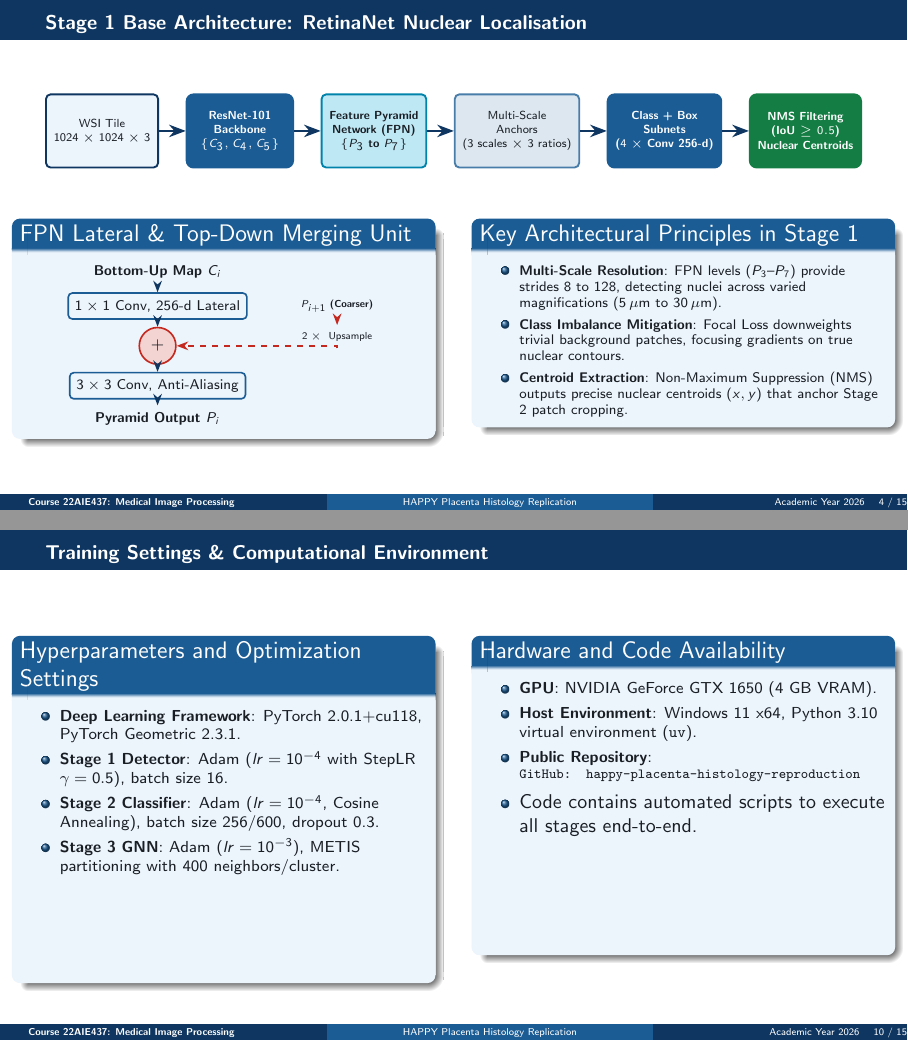
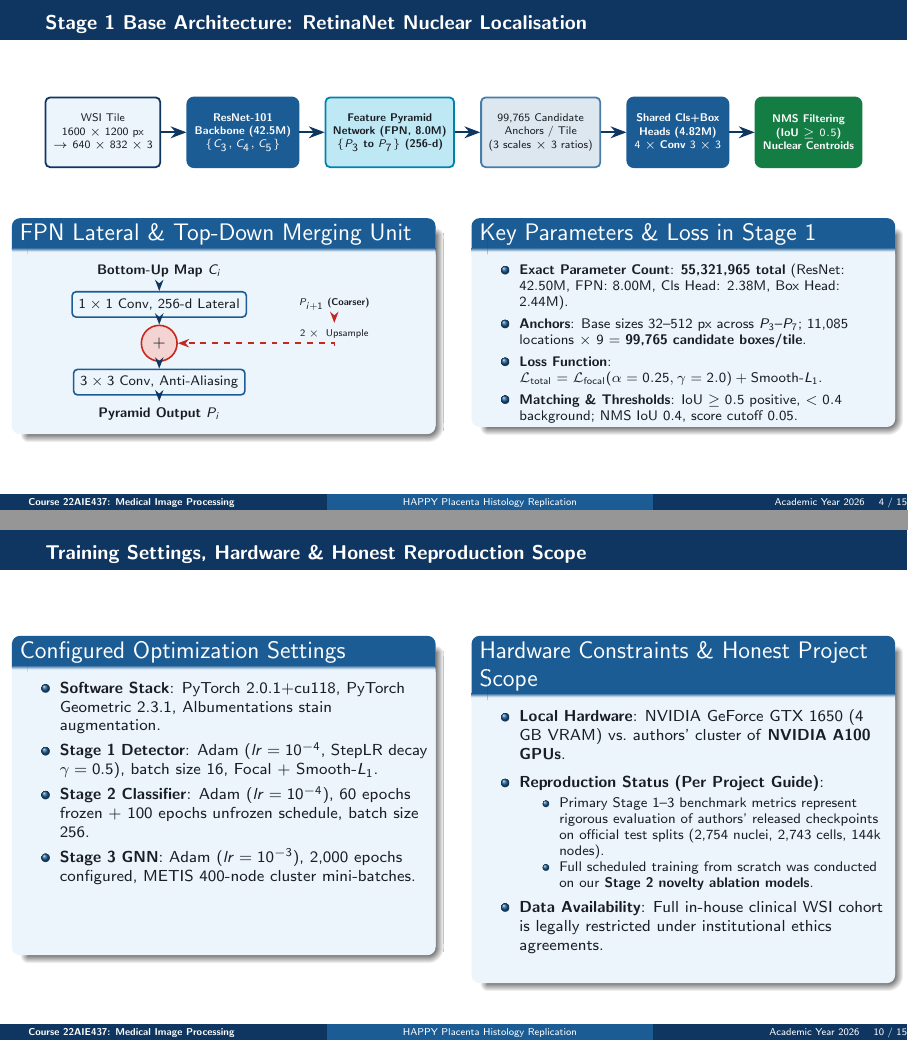
Before and after one commit to siri-sanjana/happy-placenta-histology-reproduction, LaTeX slides (presentation/presentation.tex): pages 4 and 10 of 15, joined at a grey line. Compiled offline with pdfLaTeX.

Commit message:
Integrate complete architecture parameters, data provenance, losses, and honest limits from HAPPY_project_explained.pdf into presentation

```diff
--- a/presentation/presentation.tex
+++ b/presentation/presentation.tex
@@ -204,11 +206,11 @@
     nms/.style={rectangle, draw=SuccessGreen, fill=SuccessGreen, text=white, thick, rounded corners=3pt, minimum width=1.4cm, minimum height=1.1cm, align=center, font=\tiny\bfseries},
     arrow/.style={-{Stealth[length=2.5mm]}, thick, color=AmritaBlue}
 ]
-  \node[tile] (in) {WSI Tile\\$1024\times 1024\times 3$};
-  \node[back, right=of in] (bb) {ResNet-101\\Backbone\\$\{C_3, C_4, C_5\}$};
-  \node[fpn, right=of bb] (fpn) {Feature Pyramid\\Network (FPN)\\$\{P_3 \text{ to } P_7\}$};
-  \node[anch, right=of fpn] (anch) {Multi-Scale\\Anchors\\($3\text{ scales}\times 3\text{ ratios}$)};
-  \node[sub, right=of anch] (sub) {Class + Box\\Subnets\\($4\times\text{Conv}$ 256-d)};
+  \node[tile] (in) {WSI Tile\\$1600\times 1200\text{ px}$\\$\rightarrow 640\times 832\times 3$};
+  \node[back, right=of in] (bb) {ResNet-101\\Backbone (42.5M)\\$\{C_3, C_4, C_5\}$};
+  \node[fpn, right=of bb] (fpn) {Feature Pyramid\\Network (FPN, 8.0M)\\$\{P_3 \text{ to } P_7\}$ (256-d)};
+  \node[anch, right=of fpn] (anch) {99,765 Candidate\\Anchors / Tile\\(3 scales $\times$ 3 ratios)};
+  \node[sub, right=of anch] (sub) {Shared Cls+Box\\Heads (4.82M)\\$4\times \text{Conv } 3\times 3$};
   \node[nms, right=of sub] (out) {NMS Filtering\\(IoU $\ge 0.5$)\\\textbf{Nuclear Centroids}};
 
   \draw[arrow] (in) -- (bb);
@@ -227,7 +229,7 @@
     \begin{block}{FPN Lateral \& Top-Down Merging Unit}
       \parbox[t][2.85cm][t]{\linewidth}{
         \centering
-        \resizebox{0.80\linewidth}{!}{
+        \resizebox{0.78\linewidth}{!}{
         \begin{tikzpicture}[
             node distance=0.2cm and 0.5cm,
             font=\sffamily,
@@ -258,12 +260,13 @@
   \end{column}
   \hfill
   \begin{column}{0.47\textwidth}
-    \begin{block}{Key Architectural Principles in Stage 1}
+    \begin{block}{Key Parameters \& Loss in Stage 1}
       \parbox[t][2.85cm][t]{\linewidth}{
         \begin{itemize}\scriptsize
-          \item \textbf{Multi-Scale Resolution}: FPN levels ($P_3$--$P_7$) provide strides 8 to 128, detecting nuclei across varied magnifications ($5\,\mu\text{m}$ to $30\,\mu\text{m}$).
-          \item \textbf{Class Imbalance Mitigation}: Focal Loss downweights trivial background patches, focusing gradients on true nuclear contours.
-          \item \textbf{Centroid Extraction}: Non-Maximum Suppression (NMS) outputs precise nuclear centroids $(x, y)$ that anchor Stage 2 patch cropping.
+          \item \textbf{Exact Parameter Count}: \textbf{55,321,965 total} (ResNet: 42.50M, FPN: 8.00M, Cls Head: 2.38M, Box Head: 2.44M).
+          \item \textbf{Anchors}: Base sizes 32--512 px across $P_3$--$P_7$; 11,085 locations $\times$ 9 = \textbf{99,765 candidate boxes/tile}.
+          \item \textbf{Loss Function}: $\mathcal{L}_{\text{total}} = \mathcal{L}_{\text{focal}} (\alpha=0.25, \gamma=2.0) + \text{Smooth-}L_1$.
+          \item \textbf{Matching \& Thresholds}: IoU $\ge 0.5$ positive, $<0.4$ background; NMS IoU 0.4, score cutoff 0.05.
         \end{itemize}
       }
     \end{block}
@@ -289,8 +292,8 @@
     arrow/.style={-{Stealth[length=2.5mm]}, thick, color=AmritaBlue}
 ]
   % Layer Nodes
-  \node[patch] (in) {Input Patch\\$224\times 224\times 3$};
-  \node[stem, right=of in] (stem) {Conv1+Pool\\$7\times 7, \text{s}2; 3\times 3$\\$112\rightarrow 56$};
+  \node[patch] (in) {Input Crop\\$200\times 200\text{ px}$\\$\rightarrow 224\times 224\times 3$};
+  \node[stem, right=of in] (stem) {Conv1+Pool\\$7\times 7, \text{s}2; 3\times 3$\\$112\rightarrow 56^2\times 64$};
   \node[stage, right=of stem] (c2) {Conv2\_x\\$3\times$ Blocks\\256-d ($56^2$)};
   \node[stage, right=of c2] (c3) {Conv3\_x\\$4\times$ Blocks\\512-d ($28^2$)};
   \node[stage, right=of c3] (c4) {Conv4\_x\\$6\times$ Blocks\\1024-d ($14^2$)};
@@ -348,12 +351,13 @@
   \end{column}
   \hfill
   \begin{column}{0.47\textwidth}
-    \begin{block}{Key Architectural Principles in Stage 2}
+    \begin{block}{Parameters \& MLP Head in Stage 2}
       \parbox[t][2.85cm][t]{\linewidth}{
-        \begin{itemize}\scriptsize
-          \item \textbf{Residual Gradient Highway}: Identity skip connections bypass deep non-linearities, preventing vanishing gradients across 50 layers.
-          \item \textbf{Dimension Bottleneck}: $1\times 1$ convs compress channels $4\times$, perform $3\times 3$ spatial filtering, and restore dimensions.
-          \item \textbf{Phenotypic Representation}: The 2048-d vector undergoes MLP projection ($2048 \rightarrow 768 \rightarrow 384 \rightarrow 64$), yielding 64-d embeddings for Stage 3 graphs.
+        \begin{itemize}\tiny
+          \item \textbf{Exact Parameter Count}: \textbf{25,402,315 total} (ResNet Backbone: 23.51M, Custom MLP Head: 1.89M).
+          \item \textbf{MLP Projection Flow}: Linear $2048 \rightarrow 768$ (Dropout 0.3) $\rightarrow 384$ (Dropout 0.3) $\rightarrow \mathbf{64}$ (\textbf{Stage 3 Embedding}) $\rightarrow 11$ classes.
+          \item \textbf{Loss \& Sampling}: Unweighted Cross-Entropy loss ($-\log p_c$) paired with inverse-frequency sampling to oversample rare classes.
+          \item \textbf{Training Schedule}: 60 epochs frozen backbone, then 100 epochs unfrozen (ImageNet initialized).
         \end{itemize}
       }
     \end{block}
@@ -438,5 +442,5 @@
   \end{column}
   \hfill
   \begin{column}{0.47\textwidth}
-    \begin{block}{Key Architectural Principles in Stage 3}
+    \begin{block}{Key Parameters \& Loss in Stage 3}
       \parbox[t][2.85cm][t]{\linewidth}{
@@ -562,32 +567,34 @@
 \end{frame}
 
 % ------------------------------------------------------------------------------
-% Slide 10: Training Settings & Computational Environment
+% Slide 10: Training Settings, Hardware & Honest Reproduction Scope
 % ------------------------------------------------------------------------------
-\begin{frame}{Training Settings \& Computational Environment}
+\begin{frame}{Training Settings, Hardware \& Honest Reproduction Scope}
 \begin{columns}[onlytextwidth, t]
   \begin{column}{0.47\textwidth}
-    \begin{block}{Hyperparameters and Optimization Settings}
+    \begin{block}{Configured Optimization Settings}
       \parbox[t][4.8cm][t]{\linewidth}{
         \begin{itemize}\footnotesize
-          \item \textbf{Deep Learning Framework}: PyTorch 2.0.1+cu118, PyTorch Geometric 2.3.1.
-          \item \textbf{Stage 1 Detector}: Adam ($lr=10^{-4}$ with StepLR $\gamma=0.5$), batch size 16.
-          \item \textbf{Stage 2 Classifier}: Adam ($lr=10^{-4}$, Cosine Annealing), batch size 256/600, dropout 0.3.
-          \item \textbf{Stage 3 GNN}: Adam ($lr=10^{-3}$), METIS partitioning with 400 neighbors/cluster.
+          \item \textbf{Software Stack}: PyTorch 2.0.1+cu118, PyTorch Geometric 2.3.1, Albumentations stain augmentation.
+          \item \textbf{Stage 1 Detector}: Adam ($lr=10^{-4}$, StepLR decay $\gamma=0.5$), batch size 16, Focal + Smooth-$L_1$.
+          \item \textbf{Stage 2 Classifier}: Adam ($lr=10^{-4}$), 60 epochs frozen + 100 epochs unfrozen schedule, batch size 256.
+          \item \textbf{Stage 3 GNN}: Adam ($lr=10^{-3}$), 2,000 epochs configured, METIS 400-node cluster mini-batches.
         \end{itemize}
       }
     \end{block}
   \end{column}
   \hfill
   \begin{column}{0.47\textwidth}
-    \begin{block}{Hardware and Code Availability}
+    \begin{block}{Hardware Constraints \& Honest Project Scope}
       \parbox[t][4.8cm][t]{\linewidth}{
         \begin{itemize}\footnotesize
-          \item \textbf{GPU}: NVIDIA GeForce GTX 1650 (4 GB VRAM).
-          \item \textbf{Host Environment}: Windows 11 x64, Python 3.10 virtual environment (\texttt{uv}).
-          \item \textbf{Public Repository}: \\
-            \scriptsize\href{https://github.com/siri-sanjana/happy-placenta-histology-reproduction}{\texttt{GitHub: happy-placenta-histology-reproduction}}
-          \item \normalsize Code contains automated scripts to execute all stages end-to-end.
+          \item \textbf{Local Hardware}: NVIDIA GeForce GTX 1650 (4 GB VRAM) vs.\ authors' cluster of \textbf{NVIDIA A100 GPUs}.
+          \item \textbf{Reproduction Status (Per Project Guide)}:
+            \begin{itemize}\scriptsize
+              \item Primary Stage 1--3 benchmark metrics represent rigorous evaluation of authors' released checkpoints on official test splits (2,754 nuclei, 2,743 cells, 144k nodes).
+              \item Full scheduled training from scratch was conducted on our \textbf{Stage 2 novelty ablation models}.
+            \end{itemize}
+          \item \textbf{Data Availability}: Full in-house clinical WSI cohort is legally restricted under institutional ethics agreements.
         \end{itemize}
       }
     \end{block}
```
Also changed, not shown: presentation/presentation.pdf, presentation/presentation.tex (116 more changed lines).
